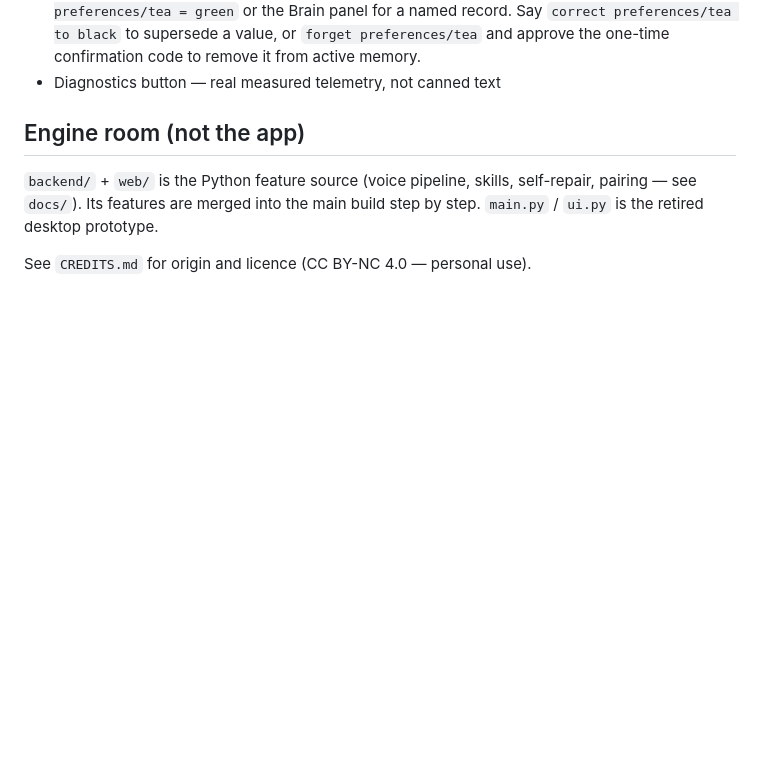
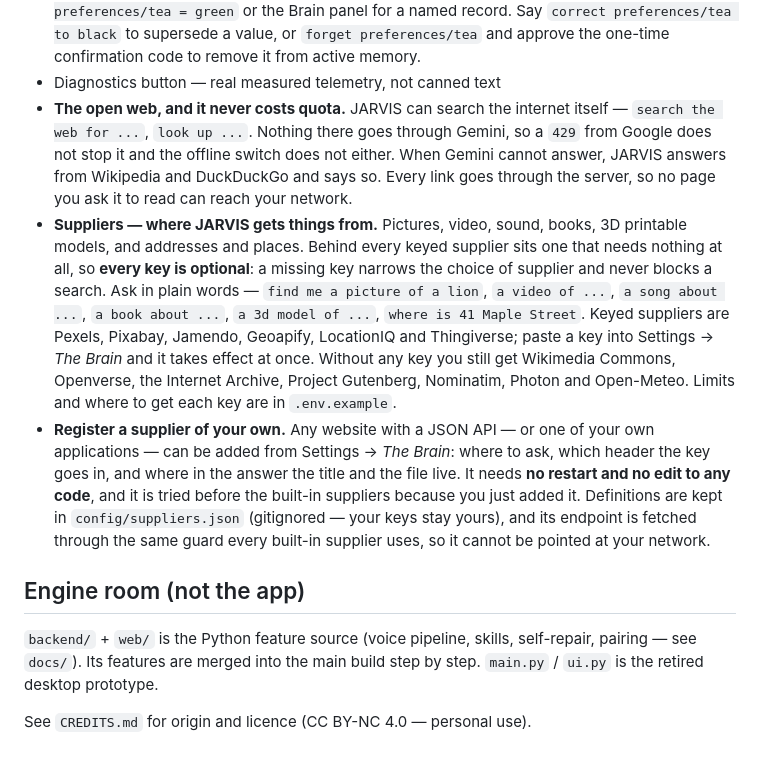
Before and after one commit to hjvhorlick/The-better-Jarvis, a Markdown page: README.md, the part around the change. Rendered like a GitHub page; blank space fills up the shorter version.

Commit message:
Say what JARVIS can now fetch, in the file the owner reads
Six commits added the open web and a supplier system, and the README —
the one file anyone reads first — mentioned none of it. It described the
glass, the camera, the drafting desk and the Gemini quota, and said
nothing about searching the internet, finding a picture or a book or an
address, or registering a supplier of your own.

Added three bullets under "What the main build does":

- The open web. It searches the internet itself, nothing there goes
  through Gemini, so neither a 429 nor the offline switch stops it, and
  when Gemini cannot answer JARVIS answers from Wikipedia and
  DuckDuckGo and says so.

- The suppliers, with the plain words that ask them and the one point
  that matters: behind every keyed supplier sits one that needs
  nothing, so every key is optional and a missing key never blocks a
  search.

- Registering your own. Settings -> The Brain, no restart, no edit to
  any code, tried before the built-ins, stored gitignored, fetched
  through the same guard as every built-in supplier.

Limits and where to get each key stay in .env.example rather than being
duplicated here where they would drift.

Documentation only — no code changed, so the 90/90 node suite, 258/258
harness and clean tsc still stand.

Co-authored-by: arena-agent <297053741+arena-agent@users.noreply.github.com>

```diff
--- a/README.md
+++ b/README.md
@@ -162,6 +162,32 @@ Ctrl/Cmd+Shift+R (or restart the server, if it is the older of the two).
   `correct preferences/tea to black` to supersede a value, or `forget preferences/tea`
   and approve the one-time confirmation code to remove it from active memory.
 - Diagnostics button — real measured telemetry, not canned text
+- **The open web, and it never costs quota.** JARVIS can search the internet
+  itself — `search the web for ...`, `look up ...`. Nothing there goes through
+  Gemini, so a `429` from Google does not stop it and the offline switch does not
+  either. When Gemini cannot answer, JARVIS answers from Wikipedia and
+  DuckDuckGo and says so. Every link goes through the server, so no page you ask
+  it to read can reach your network.
+- **Suppliers — where JARVIS gets things from.** Pictures, video, sound, books,
+  3D printable models, and addresses and places. Behind every keyed supplier
+  sits one that needs nothing at all, so **every key is optional**: a missing key
+  narrows the choice of supplier and never blocks a search.
+  Ask in plain words — `find me a picture of a lion`, `a video of ...`,
+  `a song about ...`, `a book about ...`, `a 3d model of ...`,
+  `where is 41 Maple Street`.
+  Keyed suppliers are Pexels, Pixabay, Jamendo, Geoapify, LocationIQ and
+  Thingiverse; paste a key into Settings → *The Brain* and it takes effect at
+  once. Without any key you still get Wikimedia Commons, Openverse, the Internet
+  Archive, Project Gutenberg, Nominatim, Photon and Open-Meteo. Limits and where
+  to get each key are in `.env.example`.
+- **Register a supplier of your own.** Any website with a JSON API — or one of
+  your own applications — can be added from Settings → *The Brain*: where to ask,
+  which header the key goes in, and where in the answer the title and the file
+  live. It needs **no restart and no edit to any code**, and it is tried before
+  the built-in suppliers because you just added it. Definitions are kept in
+  `config/suppliers.json` (gitignored — your keys stay yours), and its endpoint is
+  fetched through the same guard every built-in supplier uses, so it cannot be
+  pointed at your network.
 
 ## Engine room (not the app)
 
```
